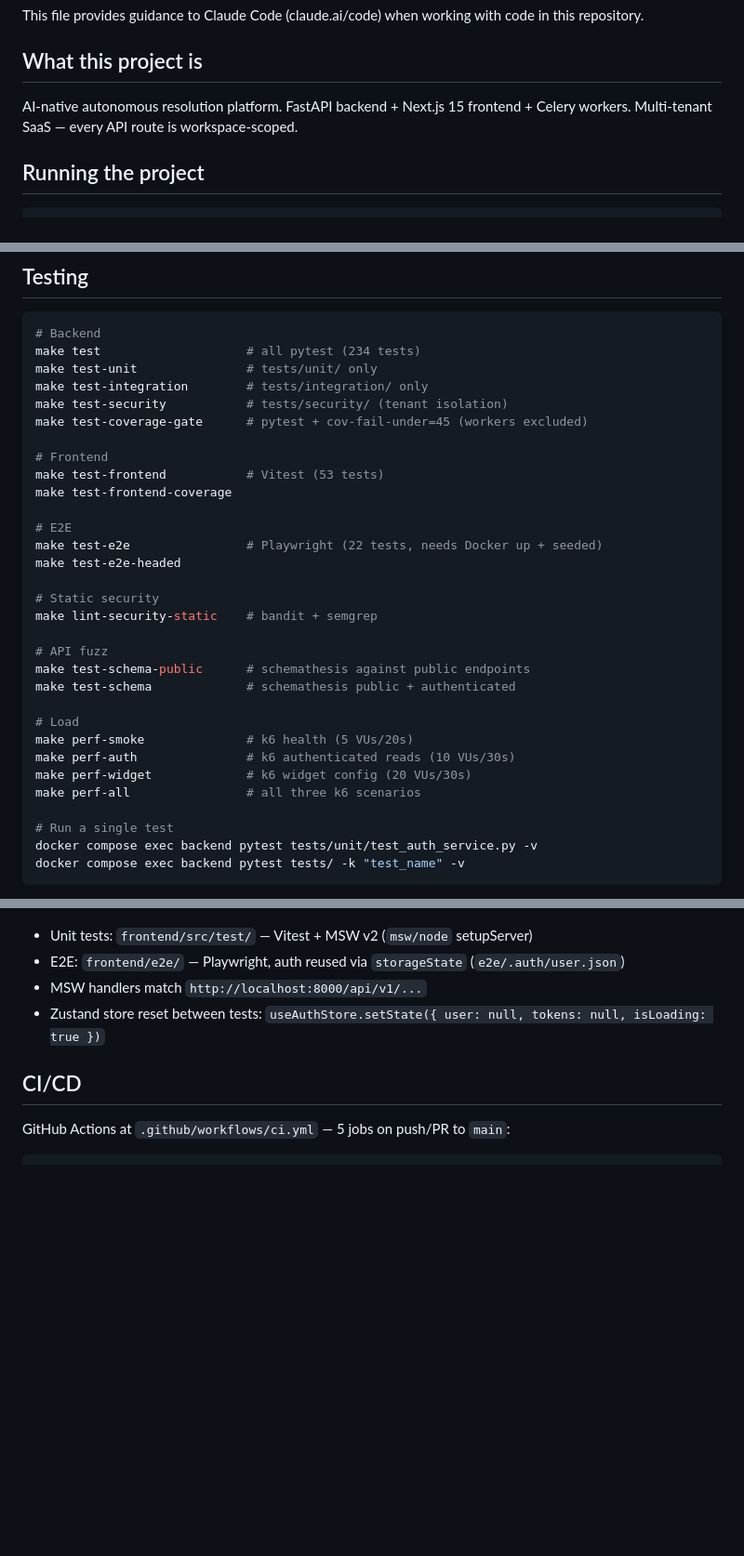
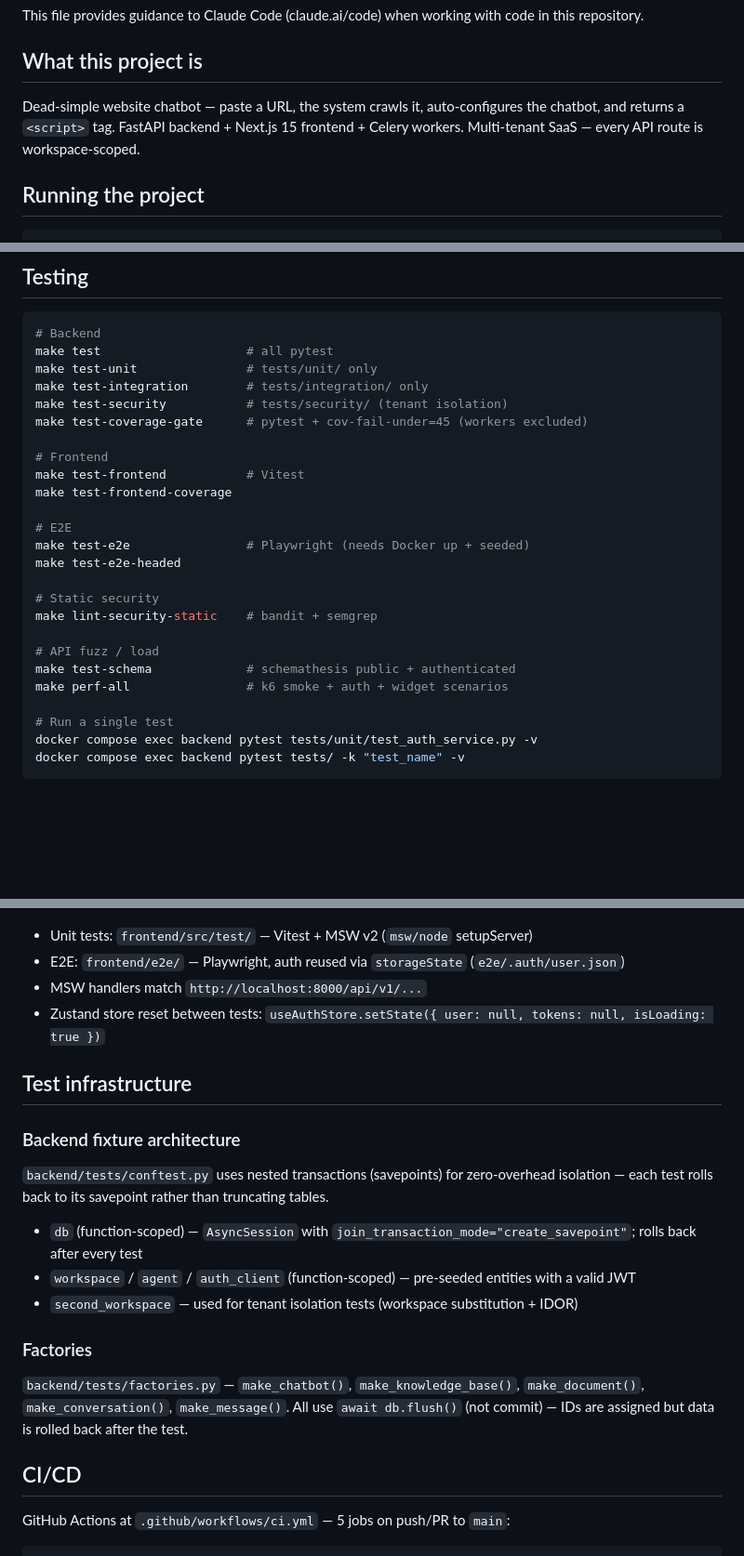
Before and after one commit to docnavy11/pulselite, a Markdown page: CLAUDE.md, 3 parts joined by grey strips. Shown at 93% size. Rendered like a GitHub page; blank space fills up the shorter version.

````diff
--- a/CLAUDE.md
+++ b/CLAUDE.md
@@ -3,7 +3,7 @@
 This file provides guidance to Claude Code (claude.ai/code) when working with code in this repository.
 
 ## What this project is
-AI-native autonomous resolution platform. FastAPI backend + Next.js 15 frontend + Celery workers. Multi-tenant SaaS — every API route is workspace-scoped.
+Dead-simple website chatbot — paste a URL, the system crawls it, auto-configures the chatbot, and returns a `<script>` tag. FastAPI backend + Next.js 15 frontend + Celery workers. Multi-tenant SaaS — every API route is workspace-scoped.
 
 ## Running the project
 ```bash
@@ -24,32 +24,26 @@ After any Python change: `docker compose restart backend`
 
 ```bash
 # Backend
-make test                    # all pytest (234 tests)
+make test                    # all pytest
 make test-unit               # tests/unit/ only
 make test-integration        # tests/integration/ only
 make test-security           # tests/security/ (tenant isolation)
 make test-coverage-gate      # pytest + cov-fail-under=45 (workers excluded)
 
 # Frontend
-make test-frontend           # Vitest (53 tests)
+make test-frontend           # Vitest
 make test-frontend-coverage
 
 # E2E
-make test-e2e                # Playwright (22 tests, needs Docker up + seeded)
+make test-e2e                # Playwright (needs Docker up + seeded)
 make test-e2e-headed
 
 # Static security
 make lint-security-static    # bandit + semgrep
 
-# API fuzz
-make test-schema-public      # schemathesis against public endpoints
+# API fuzz / load
 make test-schema             # schemathesis public + authenticated
-
-# Load
-make perf-smoke              # k6 health (5 VUs/20s)
-make perf-auth               # k6 authenticated reads (10 VUs/30s)
-make perf-widget             # k6 widget config (20 VUs/30s)
-make perf-all                # all three k6 scenarios
+make perf-all                # k6 smoke + auth + widget scenarios
 
 # Run a single test
 docker compose exec backend pytest tests/unit/test_auth_service.py -v
@@ -119,6 +146,18 @@ Several backend responses differ from frontend types — transforms happen insid
 - MSW handlers match `http://localhost:8000/api/v1/...`
 - Zustand store reset between tests: `useAuthStore.setState({ user: null, tokens: null, isLoading: true })`
 
+## Test infrastructure
+
+### Backend fixture architecture
+`backend/tests/conftest.py` uses nested transactions (savepoints) for zero-overhead isolation — each test rolls back to its savepoint rather than truncating tables.
+
+- `db` (function-scoped) — `AsyncSession` with `join_transaction_mode="create_savepoint"`; rolls back after every test
+- `workspace` / `agent` / `auth_client` (function-scoped) — pre-seeded entities with a valid JWT
+- `second_workspace` — used for tenant isolation tests (workspace substitution + IDOR)
+
+### Factories
+`backend/tests/factories.py` — `make_chatbot()`, `make_knowledge_base()`, `make_document()`, `make_conversation()`, `make_message()`. All use `await db.flush()` (not commit) — IDs are assigned but data is rolled back after the test.
+
 ## CI/CD
 
 GitHub Actions at `.github/workflows/ci.yml` — 5 jobs on push/PR to `main`:
````
Also changed, not shown: other parts of CLAUDE.md (+39 -5 lines).
